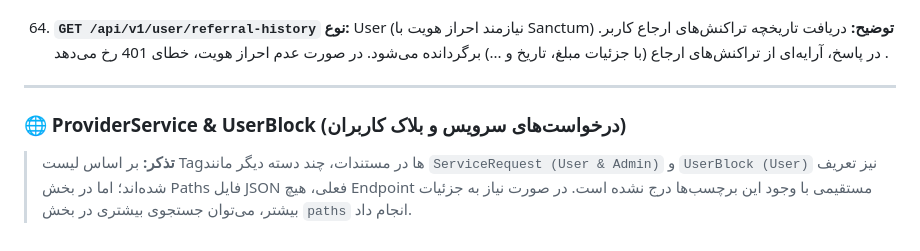
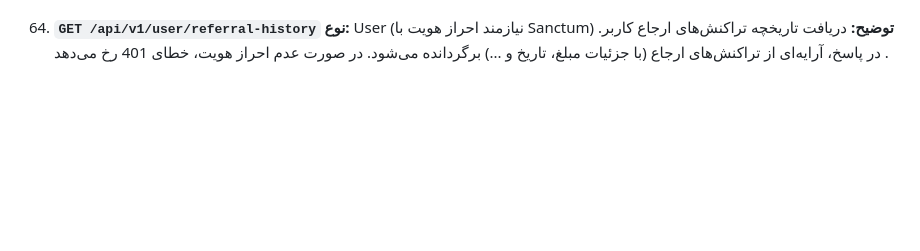
Before and after one commit to pouria-azad/Connect, a Markdown page: README.md, the part around the change. GitHub-like rendering; blank space fills up the shorter version.

```diff
--- a/README.md
+++ b/README.md
@@ -389,9 +389,3 @@
 64. **`GET /api/v1/user/referral-history`**
     **نوع:** User (نیازمند احراز هویت با Sanctum)
     **توضیح:** دریافت تاریخچه تراکنش‌های ارجاع کاربر. در پاسخ، آرایه‌ای از تراکنش‌های ارجاع (با جزئیات مبلغ، تاریخ و ...) برگردانده می‌شود. در صورت عدم احراز هویت، خطای 401 رخ می‌دهد .
-
----
-
-### 🌐 ProviderService & UserBlock (درخواست‌های سرویس و بلاک کاربران)
-
-> **تذکر:** بر اساس لیست Tagها در مستندات، چند دسته دیگر مانند `ServiceRequest (User & Admin)` و `UserBlock (User)` نیز تعریف شده‌اند؛ اما در بخش Paths فایل JSON فعلی، هیچ Endpoint مستقیمی با وجود این برچسب‌ها درج نشده است. در صورت نیاز به جزئیات بیشتر، می‌توان جستجوی بیشتری در بخش `paths` انجام داد.
```
